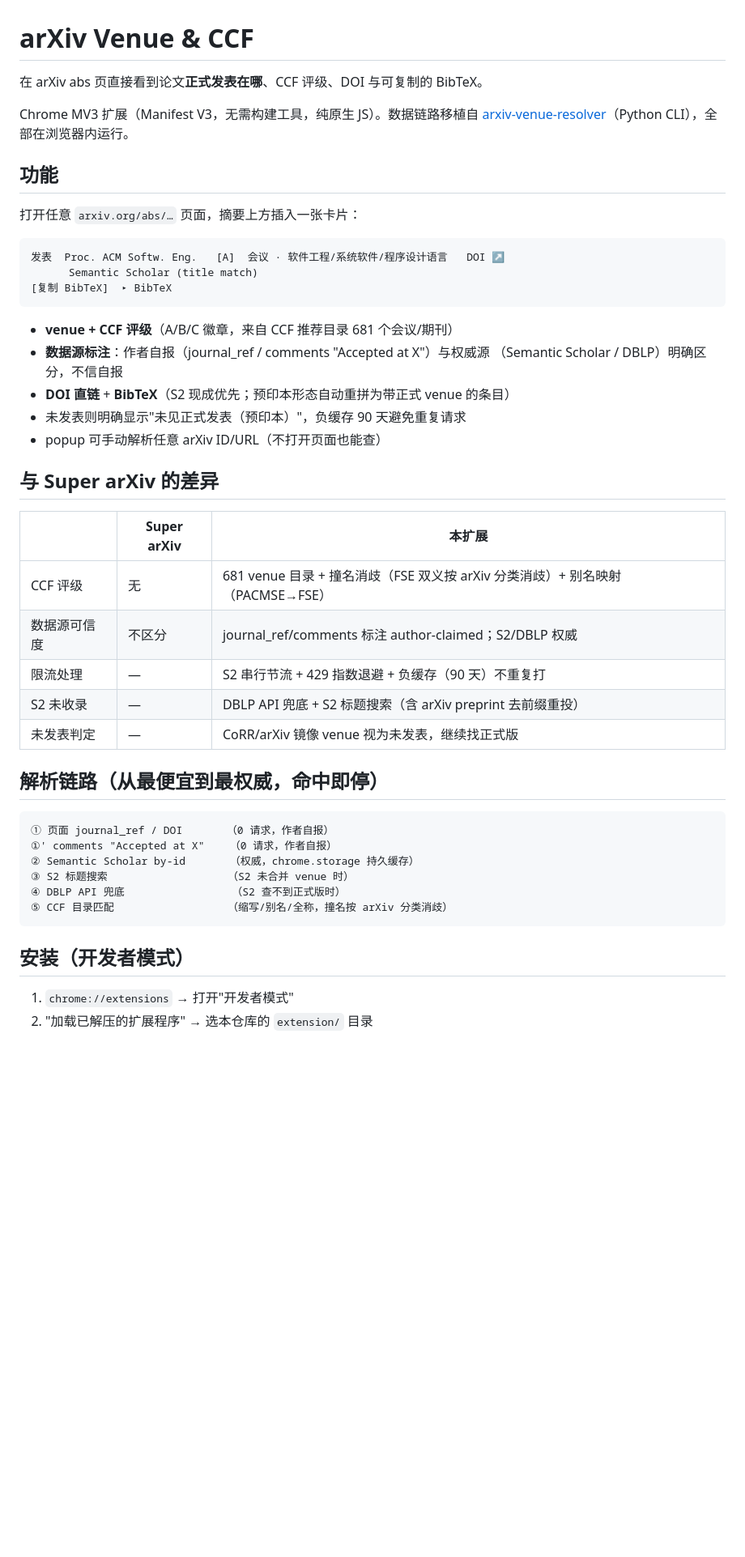
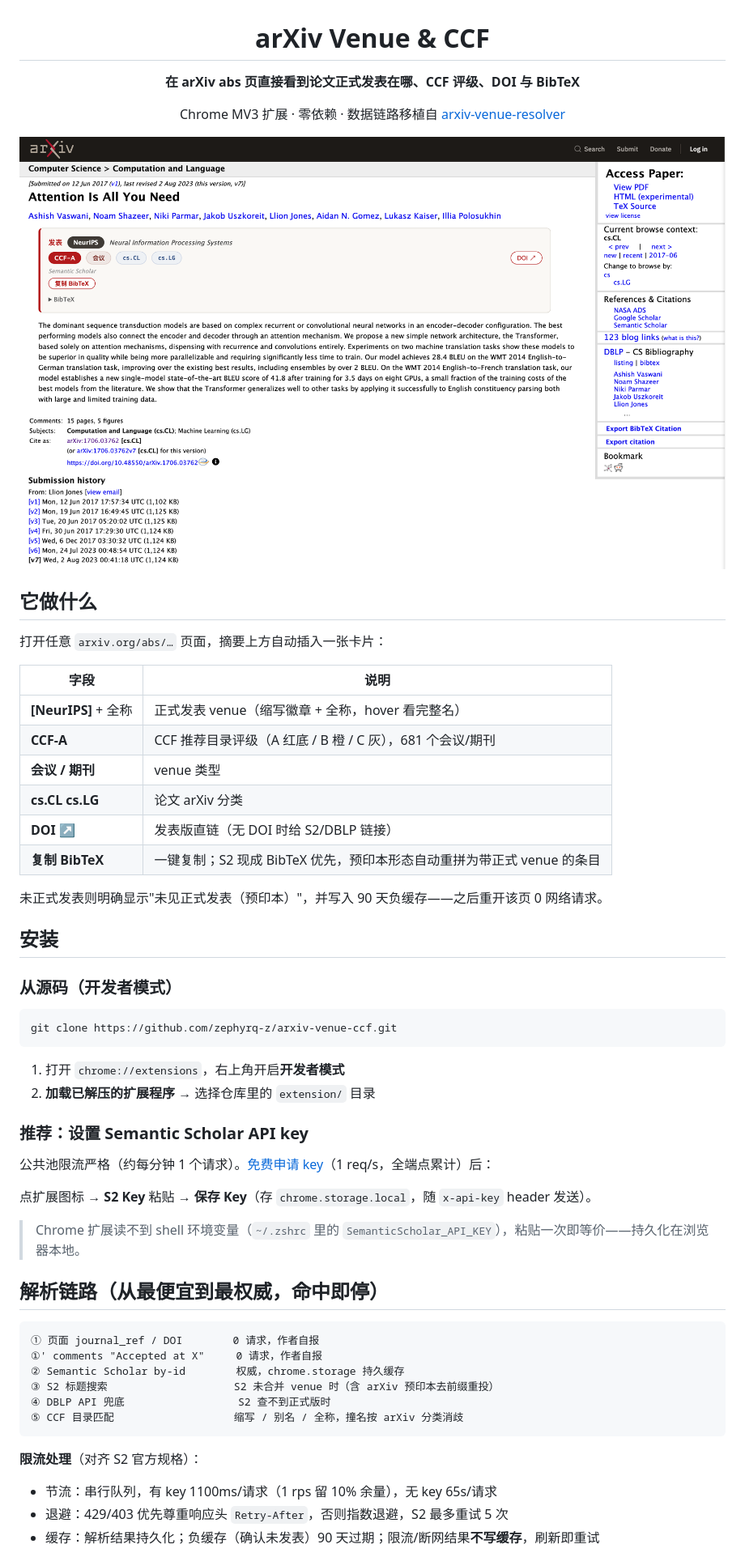
Before and after one commit to zephyrq-z/arxiv-venue-ccf, a Markdown page: README.md, the part around the change printed below. Shown: that part at 81% size. GitHub-like rendering; pictures changed too: docs/screenshot.png (added); blank space fills up the shorter version.

Commit message:
docs: README with screenshot preview

````diff
--- a/README.md
+++ b/README.md
@@ -1,50 +3,61 @@
 # arXiv Venue & CCF
 
-在 arXiv abs 页直接看到论文**正式发表在哪**、CCF 评级、DOI 与可复制的 BibTeX。
+**在 arXiv abs 页直接看到论文正式发表在哪、CCF 评级、DOI 与 BibTeX**
 
-Chrome MV3 扩展（Manifest V3，无需构建工具，纯原生 JS）。数据链路移植自
-[arxiv-venue-resolver](../arxiv-venue-resolver)（Python CLI），全部在浏览器内运行。
+Chrome MV3 扩展 · 零依赖 · 数据链路移植自 [arxiv-venue-resolver](https://github.com/zephyrq-z/arxiv-venue-resolver)
 
-## 功能
+![preview](docs/screenshot.png)
 
-打开任意 `arxiv.org/abs/…` 页面，摘要上方插入一张卡片：
+</div>
 
-```
-发表  Proc. ACM Softw. Eng.   [A]  会议 · 软件工程/系统软件/程序设计语言   DOI ↗
-      Semantic Scholar (title match)
-[复制 BibTeX]  ▸ BibTeX
+## 它做什么
+
+打开任意 `arxiv.org/abs/…` 页面，摘要上方自动插入一张卡片：
+
+| 字段 | 说明 |
+|---|---|
+| **[NeurIPS]** + 全称 | 正式发表 venue（缩写徽章 + 全称，hover 看完整名） |
+| **CCF-A** | CCF 推荐目录评级（A 红底 / B 橙 / C 灰），681 个会议/期刊 |
+| **会议 / 期刊** | venue 类型 |
+| **cs.CL cs.LG** | 论文 arXiv 分类 |
+| **DOI ↗** | 发表版直链（无 DOI 时给 S2/DBLP 链接） |
+| **复制 BibTeX** | 一键复制；S2 现成 BibTeX 优先，预印本形态自动重拼为带正式 venue 的条目 |
+
+未正式发表则明确显示"未见正式发表（预印本）"，并写入 90 天负缓存——之后重开该页 0 网络请求。
+
+## 安装
+
+### 从源码（开发者模式）
+
+```bash
+git clone https://github.com/zephyrq-z/arxiv-venue-ccf.git
 ```
 
-- **venue + CCF 评级**（A/B/C 徽章，来自 CCF 推荐目录 681 个会议/期刊）
-- **数据源标注**：作者自报（journal_ref / comments "Accepted at X"）与权威源
-  （Semantic Scholar / DBLP）明确区分，不信自报
-- **DOI 直链** + **BibTeX**（S2 现成优先；预印本形态自动重拼为带正式 venue 的条目）
-- 未发表则明确显示"未见正式发表（预印本）"，负缓存 90 天避免重复请求
-- popup 可手动解析任意 arXiv ID/URL（不打开页面也能查）
+1. 打开 `chrome://extensions`，右上角开启**开发者模式**
+2. **加载已解压的扩展程序** → 选择仓库里的 `extension/` 目录
 
-## 与 Super arXiv 的差异
+### 推荐：设置 Semantic Scholar API key
 
-| | Super arXiv | 本扩展 |
-|---|---|---|
-| CCF 评级 | 无 | 681 venue 目录 + 撞名消歧（FSE 双义按 arXiv 分类消歧）+ 别名映射（PACMSE→FSE） |
-| 数据源可信度 | 不区分 | journal_ref/comments 标注 author-claimed；S2/DBLP 权威 |
-| 限流处理 | — | S2 串行节流 + 429 指数退避 + 负缓存（90 天）不重复打 |
-| S2 未收录 | — | DBLP API 兜底 + S2 标题搜索（含 arXiv preprint 去前缀重投） |
-| 未发表判定 | — | CoRR/arXiv 镜像 venue 视为未发表，继续找正式版 |
+公共池限流严格（约每分钟 1 个请求）。[免费申请 key](https://www.semanticscholar.org/product/api#api-key-form)（1 req/s，全端点累计）后：
+
+点扩展图标 → **S2 Key** 粘贴 → **保存 Key**（存 `chrome.storage.local`，随 `x-api-key` header 发送）。
+
+> Chrome 扩展读不到 shell 环境变量（`~/.zshrc` 里的 `SemanticScholar_API_KEY`），粘贴一次即等价——持久化在浏览器本地。
 
 ## 解析链路（从最便宜到最权威，命中即停）
 
 ```
-① 页面 journal_ref / DOI       （0 请求，作者自报）
-①' comments "Accepted at X"    （0 请求，作者自报）
-② Semantic Scholar by-id       （权威，chrome.storage 持久缓存）
-③ S2 标题搜索                   （S2 未合并 venue 时）
-④ DBLP API 兜底                 （S2 查不到正式版时）
-⑤ CCF 目录匹配                  （缩写/别名/全称，撞名按 arXiv 分类消歧）
+① 页面 journal_ref / DOI        0 请求，作者自报
+①' comments "Accepted at X"     0 请求，作者自报
+② Semantic Scholar by-id        权威，chrome.storage 持久缓存
+③ S2 标题搜索                    S2 未合并 venue 时（含 arXiv 预印本去前缀重投）
+④ DBLP API 兜底                  S2 查不到正式版时
+⑤ CCF 目录匹配                   缩写 / 别名 / 全称，撞名按 arXiv 分类消歧
 ```
 
-## 安装（开发者模式）
+**限流处理**（对齐 S2 官方规格）：
 
-1. `chrome://extensions` → 打开"开发者模式"
-2. "加载已解压的扩展程序" → 选本仓库的 `extension/` 目录
+- 节流：串行队列，有 key 1100ms/请求（1 rps 留 10% 余量），无 key 65s/请求
+- 退避：429/403 优先尊重响应头 `Retry-After`，否则指数退避，S2 最多重试 5 次
+- 缓存：解析结果持久化；负缓存（确认未发表）90 天过期；限流/断网结果**不写缓存**，刷新即重试
 
````
Also changed, not shown: other parts of README.md (+34 -19 lines).
